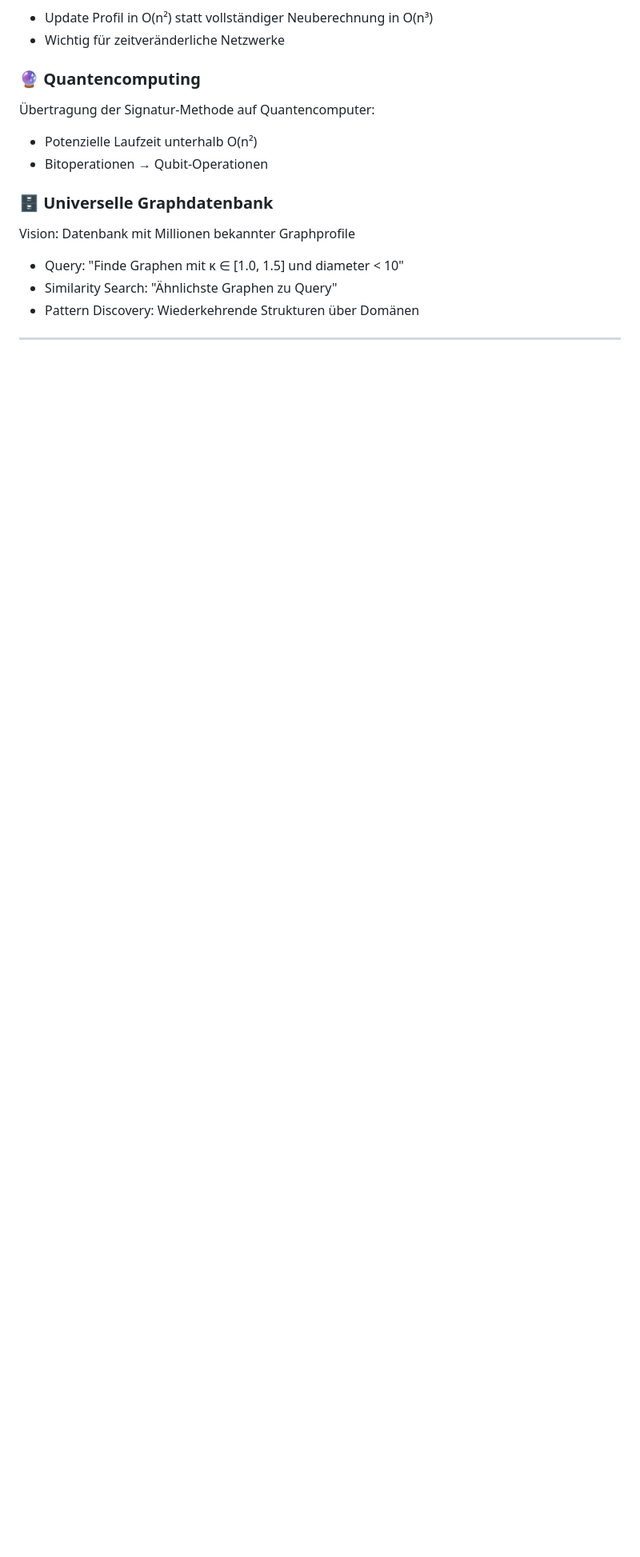
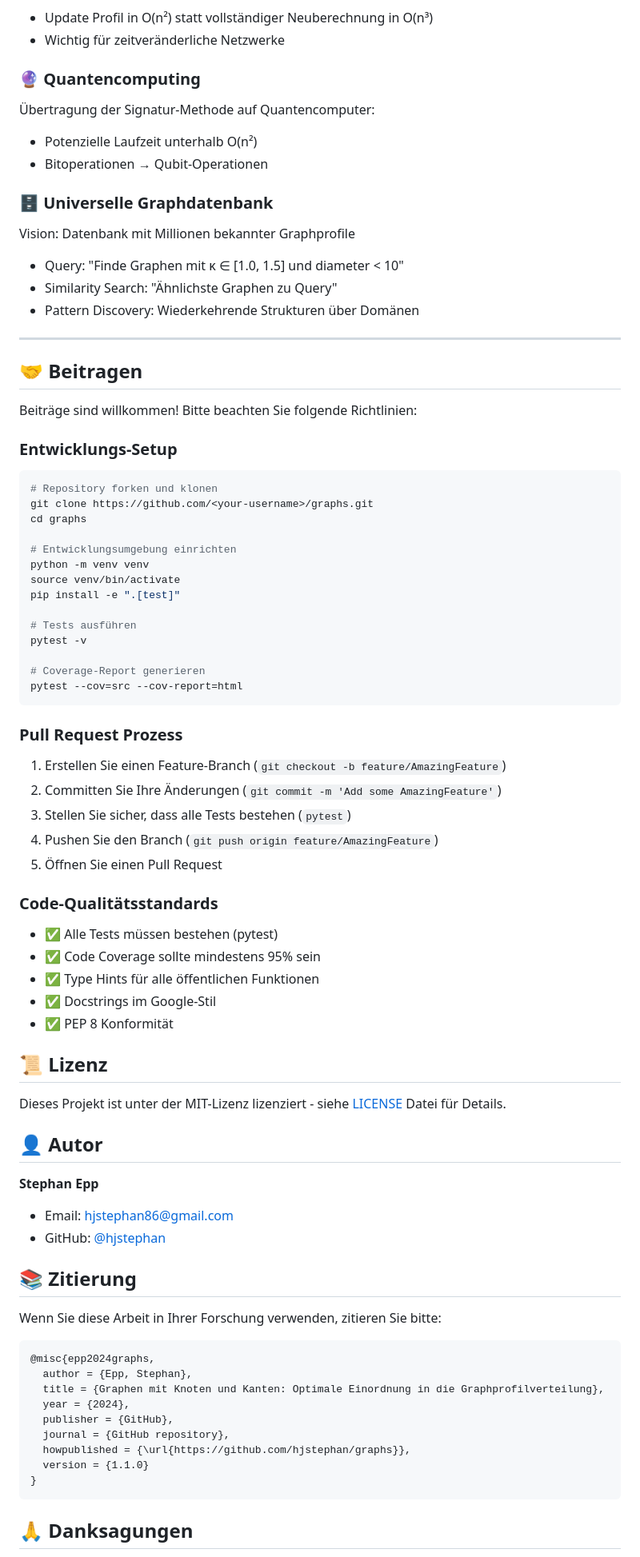
Before and after one commit to hjstephan/graphs, a Markdown page: README.md, the part around one of its changes. Shown at 80% size. Rendered like a GitHub page; blank space fills up the shorter version.

Commit message:
Fundamentally revise README.md for v1.1.0 release
Co-authored-by: hjstephan <251413731+hjstephan@users.noreply.github.com>

````diff
--- a/README.md
+++ b/README.md
@@ -565,3 +611,70 @@ Vision: Datenbank mit Millionen bekannter Graphprofile
 
 ---
 
+## 🤝 Beitragen
+
+Beiträge sind willkommen! Bitte beachten Sie folgende Richtlinien:
+
+### Entwicklungs-Setup
+
+```bash
+# Repository forken und klonen
+git clone https://github.com/<your-username>/graphs.git
+cd graphs
+
+# Entwicklungsumgebung einrichten
+python -m venv venv
+source venv/bin/activate
+pip install -e ".[test]"
+
+# Tests ausführen
+pytest -v
+
+# Coverage-Report generieren
+pytest --cov=src --cov-report=html
+```
+
+### Pull Request Prozess
+
+1. Erstellen Sie einen Feature-Branch (`git checkout -b feature/AmazingFeature`)
+2. Committen Sie Ihre Änderungen (`git commit -m 'Add some AmazingFeature'`)
+3. Stellen Sie sicher, dass alle Tests bestehen (`pytest`)
+4. Pushen Sie den Branch (`git push origin feature/AmazingFeature`)
+5. Öffnen Sie einen Pull Request
+
+### Code-Qualitätsstandards
+
+- ✅ Alle Tests müssen bestehen (pytest)
+- ✅ Code Coverage sollte mindestens 95% sein
+- ✅ Type Hints für alle öffentlichen Funktionen
+- ✅ Docstrings im Google-Stil
+- ✅ PEP 8 Konformität
+
+## 📜 Lizenz
+
+Dieses Projekt ist unter der MIT-Lizenz lizenziert - siehe [LICENSE](LICENSE) Datei für Details.
+
+## 👤 Autor
+
+**Stephan Epp**
+- Email: hjstephan86@gmail.com
+- GitHub: [@hjstephan](https://github.com/hjstephan)
+
+## 📚 Zitierung
+
+Wenn Sie diese Arbeit in Ihrer Forschung verwenden, zitieren Sie bitte:
+
+```bibtex
+@misc{epp2024graphs,
+  author = {Epp, Stephan},
+  title = {Graphen mit Knoten und Kanten: Optimale Einordnung in die Graphprofilverteilung},
+  year = {2024},
+  publisher = {GitHub},
+  journal = {GitHub repository},
+  howpublished = {\url{https://github.com/hjstephan/graphs}},
+  version = {1.1.0}
+}
+```
+
+## 🙏 Danksagungen
+
````
Also changed, not shown: other parts of README.md (+79 -20 lines).
